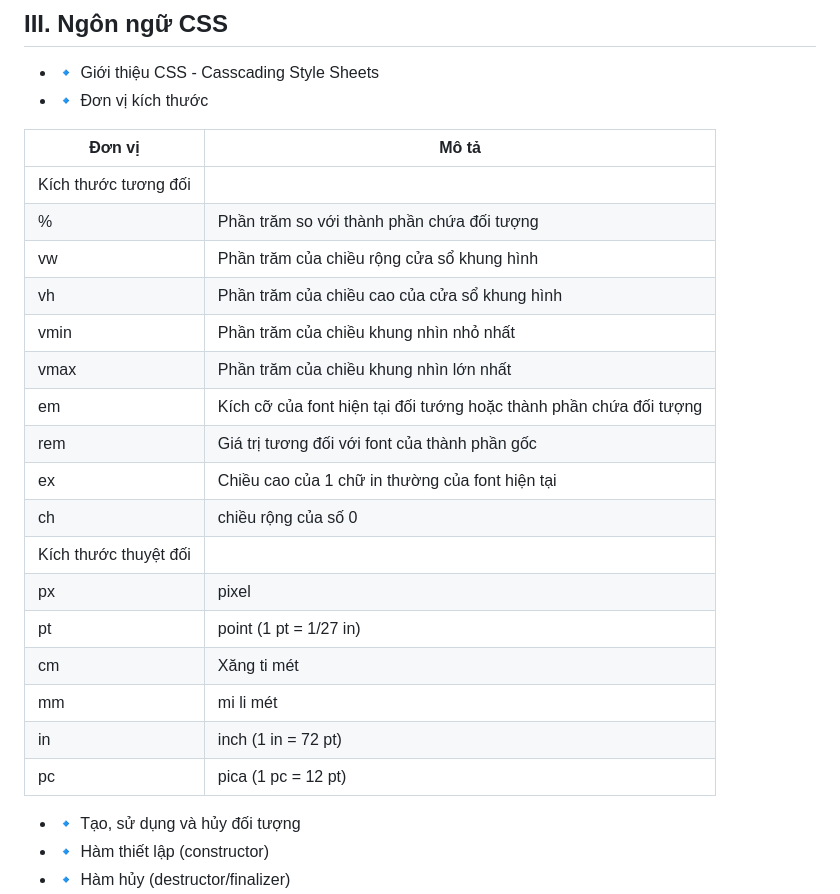
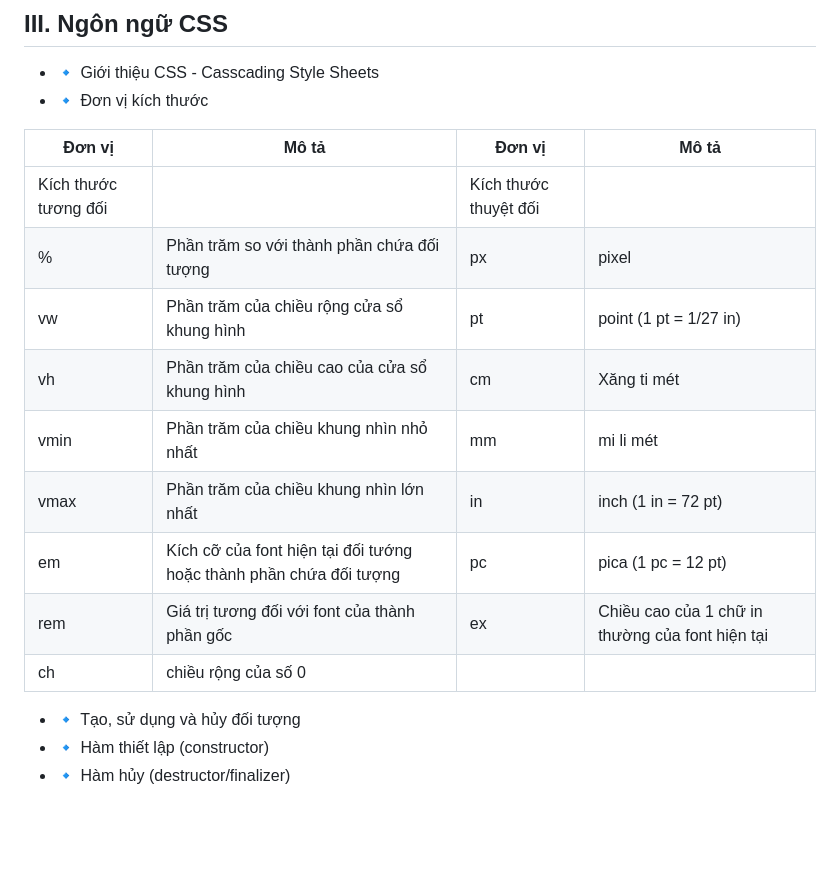
Before and after one commit to InfoTech-NTU/Thiet-Ke-Web, a Markdown page: README.md, the part around the change. GitHub-like rendering; blank space fills up the shorter version.

```diff
--- a/README.md
+++ b/README.md
@@ -58,25 +58,18 @@
 - 🔹 Giới thiệu CSS - Casscading Style Sheets
 - 🔹 Đơn vị kích thước
 
-| Đơn vị | Mô tả|
-|--------|------|
-|Kích thước tương đối|
-| % | Phần trăm so với thành phần chứa đối tượng|
-|vw| Phần trăm của chiều rộng cửa sổ khung hình |
-|vh| Phần trăm của chiều cao của cửa sổ khung hình|
-|vmin| Phần trăm của chiều khung nhìn nhỏ nhất|
-|vmax| Phần trăm của chiều khung nhìn lớn nhất|
-|em| Kích cỡ của font hiện tại đối tướng hoặc thành phần chứa đối tượng|
-|rem| Giá trị tương đối với font của thành phần gốc|
-|ex| Chiều cao của 1 chữ in thường của font hiện tại|
+| Đơn vị | Mô tả| Đơn vị | Mô tả|
+|--------|------|--------|------|
+|Kích thước tương đối||Kích thước thuyệt đối||
+| % | Phần trăm so với thành phần chứa đối tượng|px| pixel|
+|vw| Phần trăm của chiều rộng cửa sổ khung hình |pt| point (1 pt = 1/27 in)|
+|vh| Phần trăm của chiều cao của cửa sổ khung hình|cm| Xăng ti mét|
+|vmin| Phần trăm của chiều khung nhìn nhỏ nhất|mm| mi li mét|
+|vmax| Phần trăm của chiều khung nhìn lớn nhất|in| inch (1 in = 72 pt)|
+|em| Kích cỡ của font hiện tại đối tướng hoặc thành phần chứa đối tượng|pc| pica (1 pc = 12 pt)|
+|rem| Giá trị tương đối với font của thành phần gốc|ex| Chiều cao của 1 chữ in thường của font hiện tại|
 |ch| chiều rộng của số 0|
-|Kích thước thuyệt đối|
-|px| pixel|
-|pt| point (1 pt = 1/27 in)|
-|cm| Xăng ti mét|
-|mm| mi li mét|
-|in| inch (1 in = 72 pt)|
-|pc| pica (1 pc = 12 pt)|
+
 
 - 🔹 Tạo, sử dụng và hủy đối tượng
 - 🔹 Hàm thiết lập (constructor)
```
